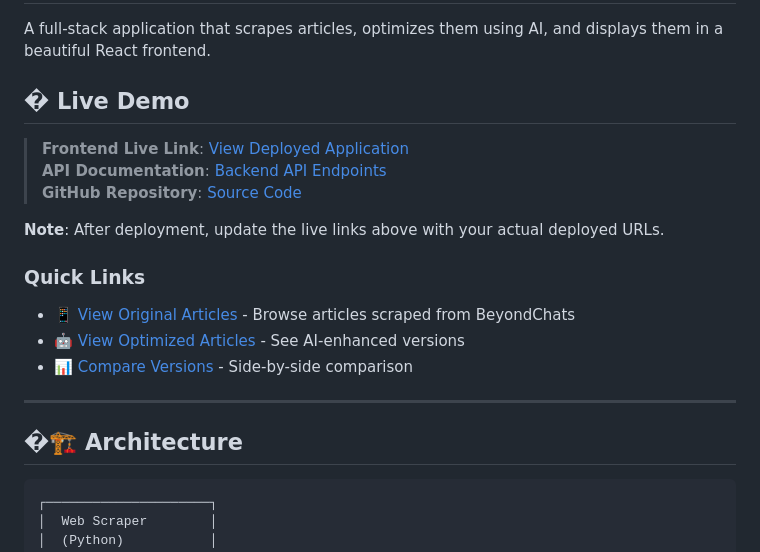
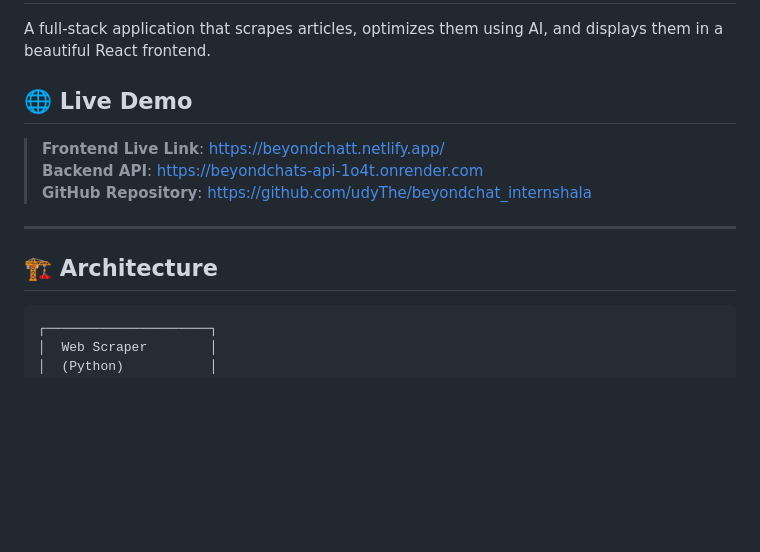
Before and after one commit to udyThe/beyondchat_internshala, a Markdown page: README.md, the part around the change. Drawn GitHub-style; blank space fills up the shorter version.

Commit message:
update readme with live links

````diff
--- a/README.md
+++ b/README.md
@@ -2,22 +2,15 @@
 
 A full-stack application that scrapes articles, optimizes them using AI, and displays them in a beautiful React frontend.
 
-## � Live Demo
+## 🌐 Live Demo
 
-> **Frontend Live Link**: [View Deployed Application](#deployment-instructions)
-> **API Documentation**: [Backend API Endpoints](#-api-endpoints)
-> **GitHub Repository**: [Source Code](https://github.com/yourusername/beyondchat_internshala)
-
-**Note**: After deployment, update the live links above with your actual deployed URLs.
-
-### Quick Links
-- 📱 [View Original Articles](#) - Browse articles scraped from BeyondChats
-- 🤖 [View Optimized Articles](#) - See AI-enhanced versions
-- 📊 [Compare Versions](#) - Side-by-side comparison
+> **Frontend Live Link**: https://beyondchatt.netlify.app/
+> **Backend API**: https://beyondchats-api-1o4t.onrender.com
+> **GitHub Repository**: https://github.com/udyThe/beyondchat_internshala
 
 ---
 
-## �🏗️ Architecture
+## 🏗️ Architecture
 
 ```
 ┌─────────────────────┐
````
